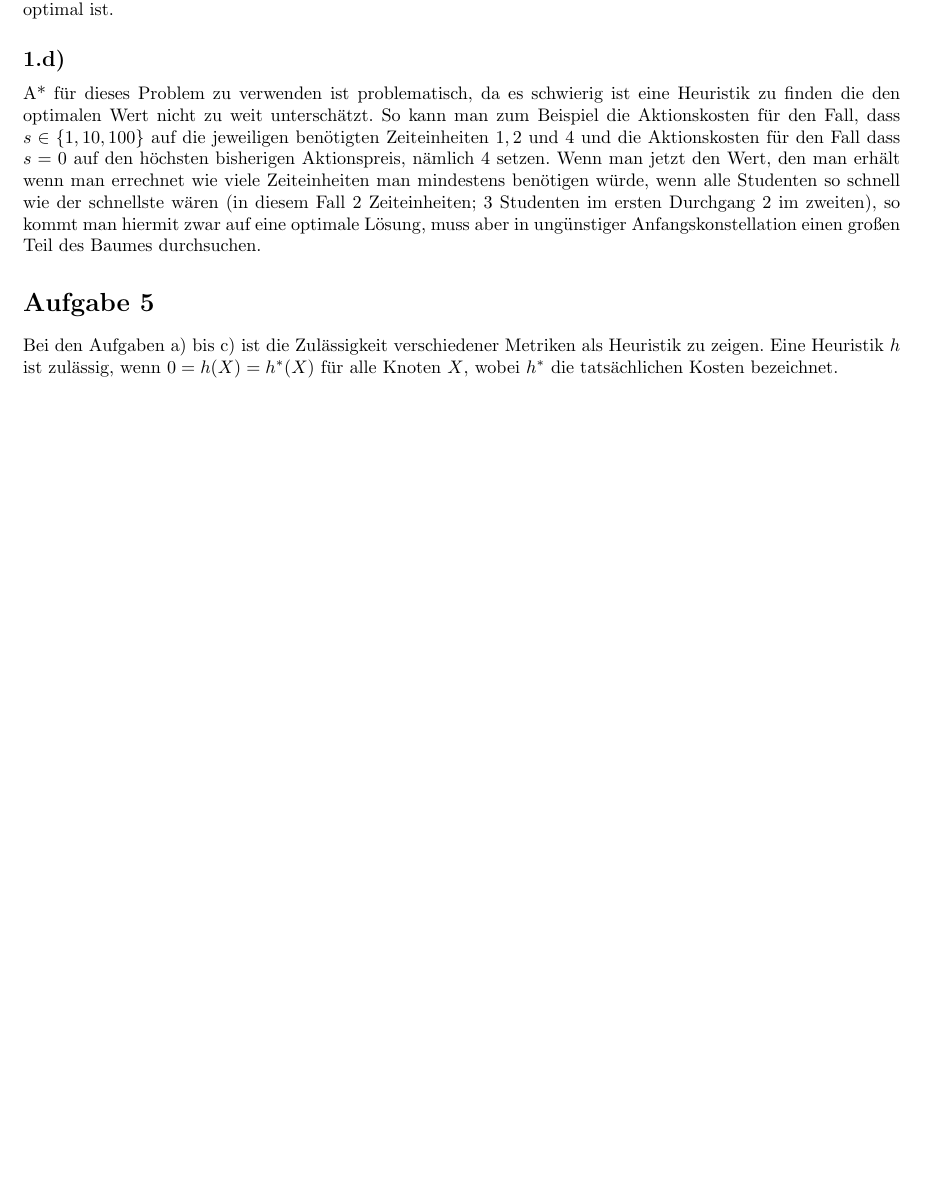
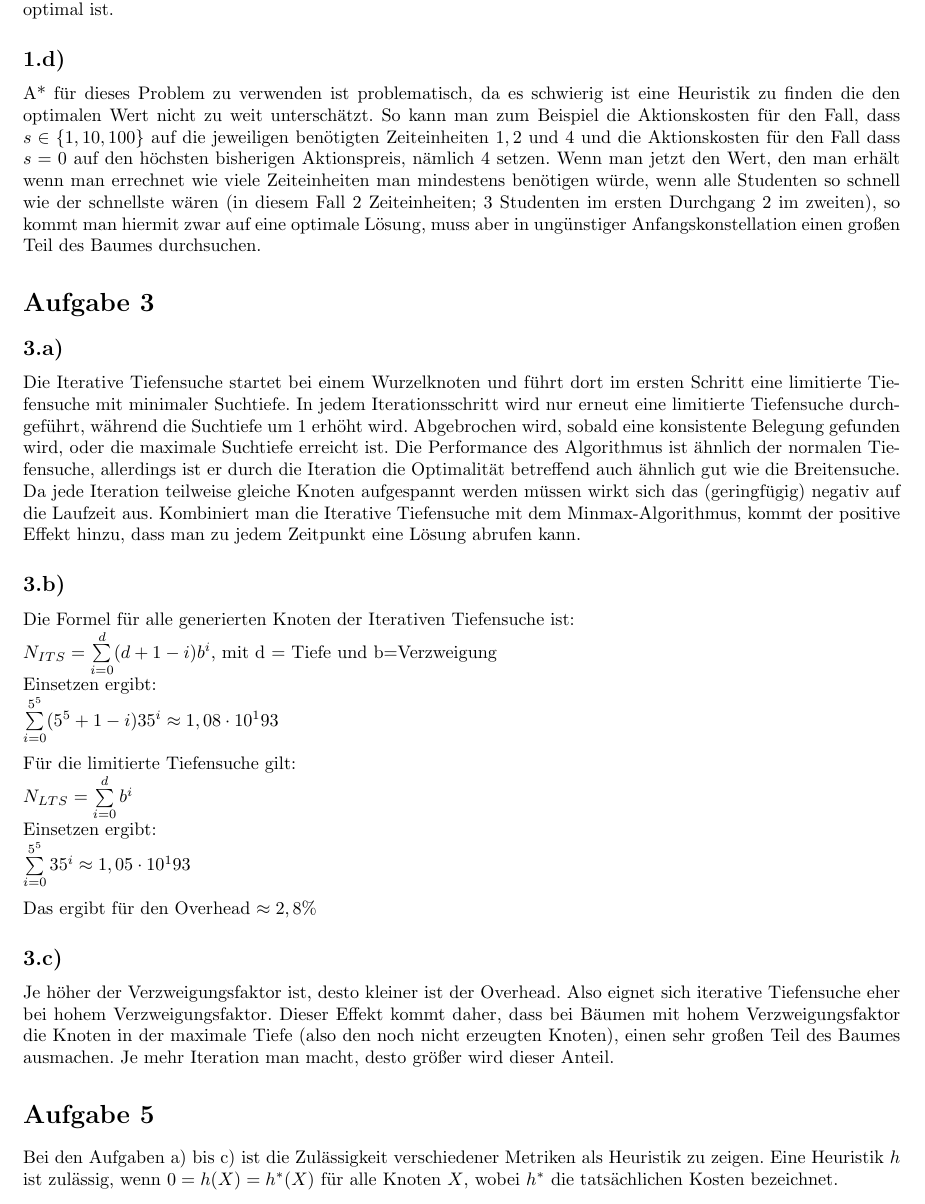
Before and after one commit to MFizz/GKITUB, a LaTeX document (GKI_HA1.tex): part of page 2 of 4 before the commit and part of page 2 of 5 after it, cut so that both start at the same text, the shorter picture padded with empty space. Compiled offline with pdfLaTeX; a LaTeX package or settings file that is missing is left out.

Commit message:
Aufgabe 3 komplett

```diff
--- a/GKI_HA1.tex
+++ b/GKI_HA1.tex
@@ -106,6 +106,27 @@ Tiefensuche eignet sich nicht da die maximale Tiefe des Baumes unendlich beträg
 
 \subsection*{1.d)}
 A* für dieses Problem zu verwenden ist problematisch, da es schwierig ist eine Heuristik zu finden die den optimalen Wert nicht zu weit unterschätzt. So kann man zum Beispiel die Aktionskosten für den Fall, dass $s \in \{1,10,100\}$ auf die jeweiligen benötigten Zeiteinheiten $1, 2$ und $4$ und die Aktionskosten für den Fall dass $s=0$ auf den höchsten bisherigen Aktionspreis, nämlich $4$ setzen. Wenn man jetzt den Wert, den man erhält wenn man errechnet wie viele Zeiteinheiten man mindestens benötigen würde, wenn alle Studenten so schnell wie der schnellste wären (in diesem Fall 2 Zeiteinheiten; 3 Studenten im ersten Durchgang 2 im zweiten), so kommt man hiermit zwar auf eine optimale Lösung, muss aber in ungünstiger Anfangskonstellation einen großen Teil des Baumes durchsuchen.
+
+\section*{Aufgabe 3}
+\subsection*{3.a)}
+Die Iterative Tiefensuche startet bei einem Wurzelknoten und führt dort im ersten Schritt eine limitierte Tiefensuche mit minimaler Suchtiefe. In jedem Iterationsschritt wird nur erneut eine limitierte Tiefensuche durchgeführt, während die Suchtiefe um 1 erhöht wird. Abgebrochen wird, sobald eine konsistente Belegung gefunden wird, oder die maximale Suchtiefe erreicht ist. Die Performance des Algorithmus ist ähnlich der normalen Tiefensuche, allerdings ist er durch die Iteration die Optimalität betreffend auch ähnlich gut wie die Breitensuche.
+Da jede Iteration teilweise gleiche Knoten aufgespannt werden müssen wirkt sich das (geringfügig) negativ auf die Laufzeit aus. Kombiniert man die Iterative Tiefensuche mit dem Minmax-Algorithmus, kommt der positive Effekt hinzu, dass man zu jedem Zeitpunkt eine Lösung abrufen kann.
+
+\subsection*{3.b)}
+Die Formel für alle generierten Knoten der Iterativen Tiefensuche ist:\\
+$N_{ITS}=\sum\limits_{i=0}^{d} (d+1-i)b^i$, mit d = Tiefe und b=Verzweigung\\
+Einsetzen ergibt:\\
+$\sum\limits_{i=0}^{5^5} (5^5+1-i)35^i \approx 1,08 \cdot 10^193$\\
+
+Für die limitierte Tiefensuche gilt:\\
+$N_{LTS}=\sum\limits_{i=0}^{d} b^i$\\
+Einsetzen ergibt:\\
+$\sum\limits_{i=0}^{5^5} 35^i \approx 1,05 \cdot 10^193$\\
+
+Das ergibt für den Overhead $\approx 2,8\%$
+
+\subsection*{3.c)}
+Je höher der Verzweigungsfaktor ist, desto kleiner ist der Overhead. Also eignet sich iterative Tiefensuche eher bei hohem Verzweigungsfaktor. Dieser Effekt kommt daher, dass bei Bäumen mit hohem Verzweigungsfaktor die Knoten in der maximale Tiefe (also den noch nicht erzeugten Knoten), einen sehr großen Teil des Baumes ausmachen. Je mehr Iteration man macht, desto größer wird dieser Anteil.
 
 \section*{Aufgabe 5}
 Bei den Aufgaben a) bis c) ist die Zul\"assigkeit verschiedener Metriken als Heuristik zu zeigen. Eine Heuristik $h$ ist zul\"assig, wenn $0 = h(X) = h^\ast(X)$ f\"ur alle Knoten $X$, wobei $h^\ast$ die tats\"achlichen Kosten bezeichnet.
```
